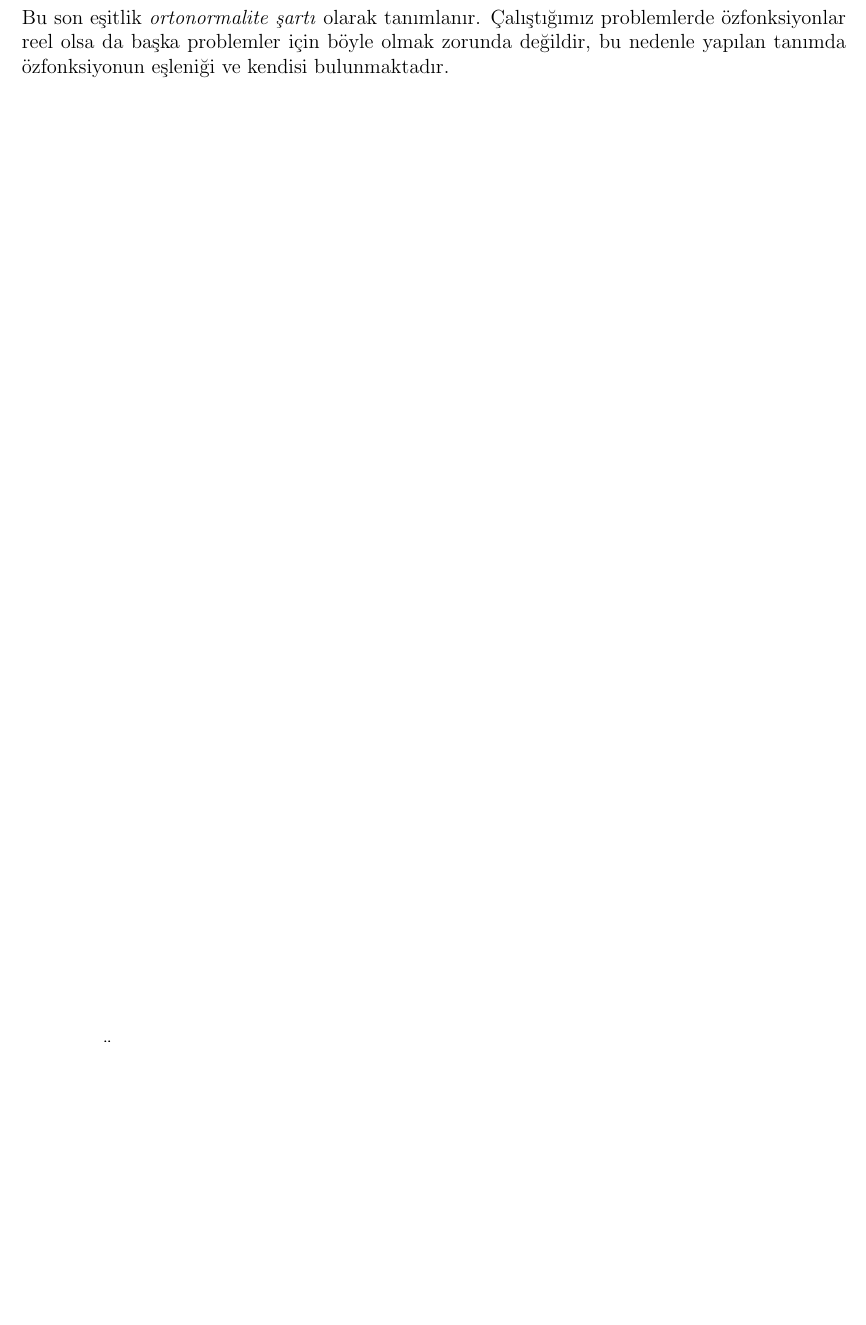
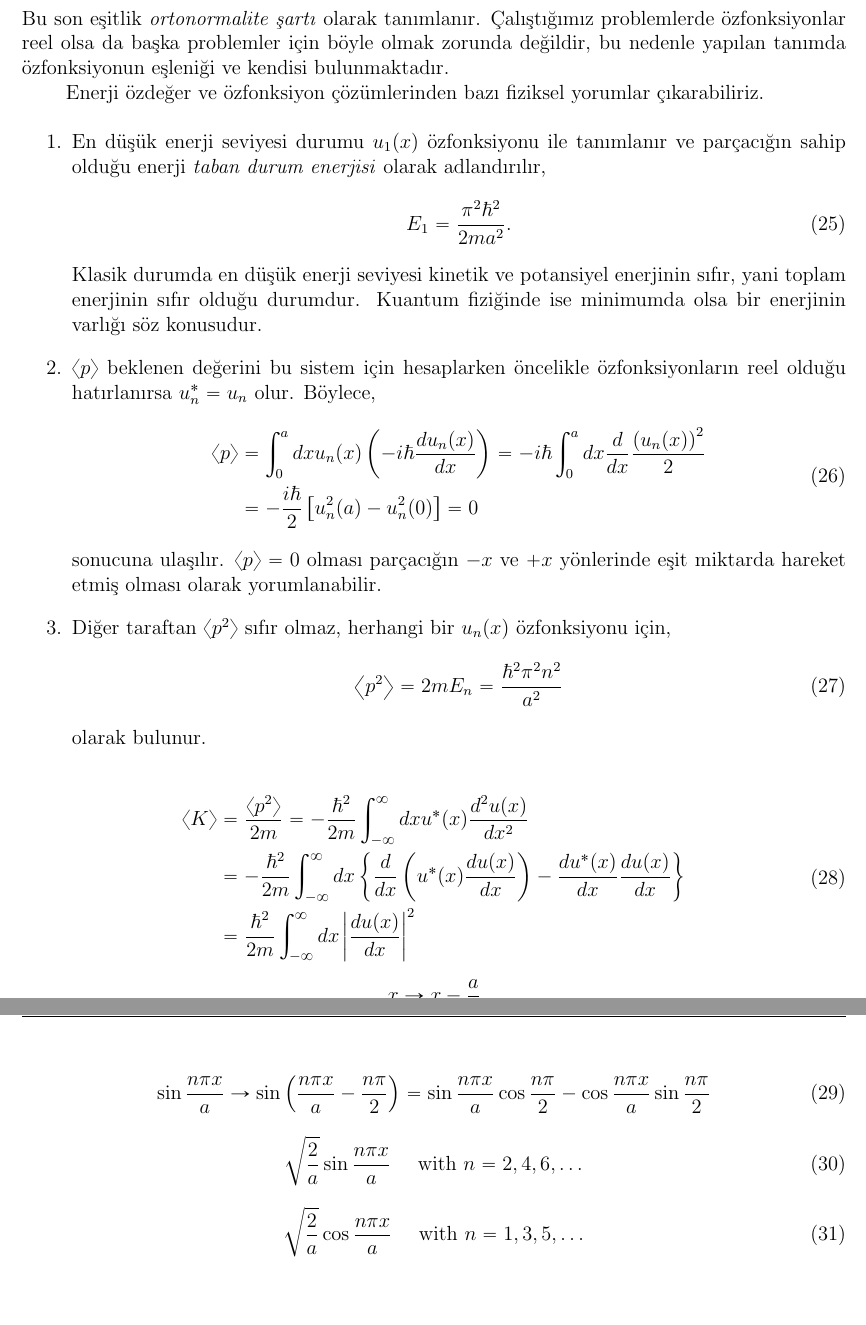
Before and after one commit to mkarakoc/Kuantum_Fizigi, a LaTeX document (dersnotlari/03ncuBolum.tex): part of page 7 of 8 before the commit and two parts of pages 7 and 8 of 9 after it, the two joined at a grey line, cut so that both start at the same text, the shorter picture padded with empty space. Compiled offline with pdfLaTeX.

Commit message:
update a program

```diff
--- a/dersnotlari/03ncuBolum.tex
+++ b/dersnotlari/03ncuBolum.tex
@@ -336,6 +336,76 @@ En son olarak aşağıdaki gibi daha güzel bir şekilde Kronecker-Delta fonksiy
 %%
 Bu son eşitlik \emph{ortonormalite şartı} olarak tanımlanır. Çalıştığımız problemlerde özfonksiyonlar reel olsa da başka problemler için böyle olmak zorunda değildir, bu nedenle yapılan tanımda özfonksiyonun eşleniği ve kendisi bulunmaktadır.
 
+Enerji özdeğer ve özfonksiyon çözümlerinden bazı fiziksel yorumlar çıkarabiliriz.
+
+\begin{enumerate}
+	\item En düşük enerji seviyesi durumu $u_1(x)$ özfonksiyonu ile tanımlanır ve parçacığın sahip olduğu enerji \emph{taban durum enerjisi} olarak adlandırılır,
+	%%
+	\begin{equation}
+	E _ { 1 } = \frac { \pi ^ { 2 } \hbar ^ { 2 } } { 2 m a ^ { 2 } }.
+	\end{equation}
+	%%
+	Klasik durumda en düşük enerji seviyesi kinetik ve potansiyel enerjinin sıfır, yani toplam enerjinin sıfır olduğu durumdur. Kuantum fiziğinde ise minimumda olsa bir enerjinin varlığı söz konusudur.
+
+	\item $\langle p \rangle$ beklenen değerini bu sistem için hesaplarken  öncelikle özfonksiyonların reel olduğu hatırlanırsa $u^\ast_{ n } = u _ { n }$ olur. Böylece,
+	%%
+	\begin{equation}
+	\begin{aligned}
+	\langle p \rangle
+	& = \int _ { 0 } ^ { a } d x u _ { n } ( x ) \left( - i \hbar \frac { d u _ { n } ( x ) } { d x } \right)
+	= - i \hbar \int _ { 0 } ^ { a } d x \frac { d } { d x } \frac { \left( u _ {n} ( x ) \right) ^ { 2 } } { 2 } \\
+	& = - \frac { i \hbar } { 2 } \left[ u _ { n } ^ { 2 } ( a ) - u _ { n } ^ { 2 } ( 0 ) \right] = 0
+	\end{aligned}
+	\end{equation}
+	%%
+	sonucuna ulaşılır. $\langle p \rangle = 0$ olması parçacığın $-x$ ve $+x$ yönlerinde eşit miktarda hareket etmiş olması olarak yorumlanabilir.
+
+	\item Diğer taraftan $\left\langle p ^ { 2 } \right\rangle$ sıfır olmaz, herhangi bir $u_n(x)$ özfonksiyonu için,
+	%%
+	\begin{equation}
+	\left\langle p ^ { 2 } \right\rangle = 2 m E _ { n } = \frac { \hbar ^ { 2 } \pi ^ { 2 } n ^ { 2 } } { a ^ { 2 } }
+	\end{equation}
+	%%
+	olarak bulunur.
+
+
+\end{enumerate}
+
+
+
+
+
+
+
+
+\begin{equation}
+\begin{aligned}
+\langle K \rangle
+& = \frac { \left\langle p ^ { 2 } \right\rangle } { 2 m } = - \frac { \hbar ^ { 2 } } { 2 m } \int _ { - \infty } ^ { \infty } d x u ^ { * } ( x ) \frac { d ^ { 2 } u ( x ) } { d x ^ { 2 } } \\
+& = - \frac { \hbar ^ { 2 } } { 2 m } \int _ { - \infty } ^ { \infty } d x \left\{ \frac { d } { d x } \left( u ^ { * } ( x ) \frac { d u ( x ) } { d x } \right) - \frac { d u ^ { * } ( x ) } { d x } \frac { d u ( x ) } { d x } \right\} \\
+& = \frac { \hbar ^ { 2 } } { 2 m } \int _ { - \infty } ^ { \infty } d x \left| \frac { d u ( x ) } { d x } \right| ^ { 2 }
+\end{aligned}
+\end{equation}
+
+\begin{equation*}
+x \rightarrow x - \frac { a } { 2 }
+\end{equation*}
+
+
+\begin{equation}
+\sin \frac { n \pi x } { a } \rightarrow \sin \left( \frac { n \pi x } { a } - \frac { n \pi } { 2 } \right) = \sin \frac { n \pi x } { a } \cos \frac { n \pi } { 2 } - \cos \frac { n \pi x } { a } \sin \frac { n \pi } { 2 }
+\end{equation}
+
+
+\begin{equation}
+\sqrt { \frac { 2 } { a } } \sin \frac { n \pi x } { a } \quad \text { with } n = 2,4,6 , \dots
+\end{equation}
+
+
+\begin{equation}
+\sqrt { \frac { 2 } { a } } \cos \frac { n \pi x } { a } \quad \text { with } n = 1,3,5 , \dots
+\end{equation}
+
 \newpage
 % In the preamble, add "\renewcommand\refname{New Title}" for article type documents
 % and "\renewcommand\bibname{New Title}" for book and report type documents.
```
Also changed, not shown: dersnotlari/03ncuBolum.pdf, dersnotlari/figurler/infinite_well_derivative_of_eigenfunctions.png (added), dersnotlari/figurler/infinite_well_eigenfunctions.png (added), 1 other file.
